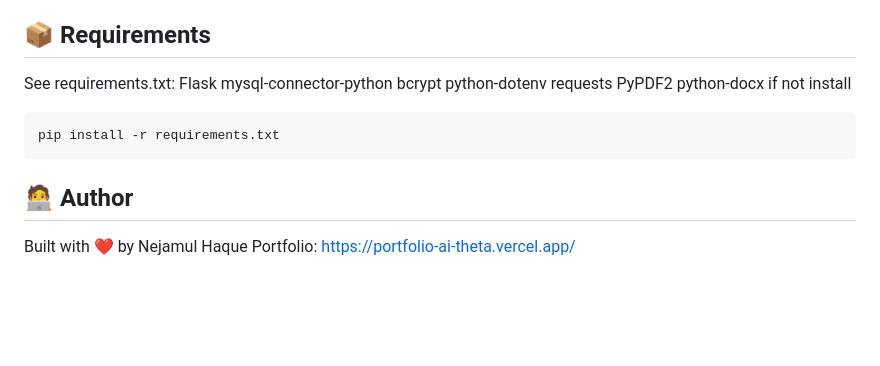
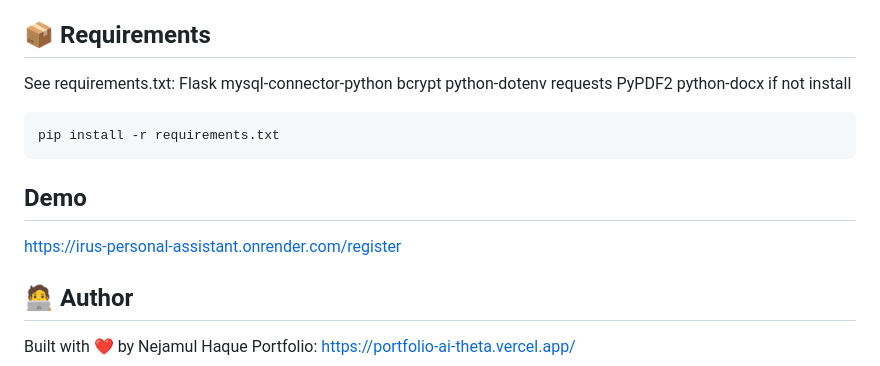
Before and after one commit to NejamulHaque/Irus-AI, a Markdown page: README.md, the part around the change. GitHub-like rendering; blank space fills up the shorter version.

````diff
--- a/README.md
+++ b/README.md
@@ -154,6 +154,9 @@ if not install
 ```bash
 pip install -r requirements.txt
 ```
+## Demo
+https://irus-personal-assistant.onrender.com/register
+
 ## 🧑‍💻 Author
 Built with ❤️ by Nejamul Haque
 Portfolio: https://portfolio-ai-theta.vercel.app/
````
